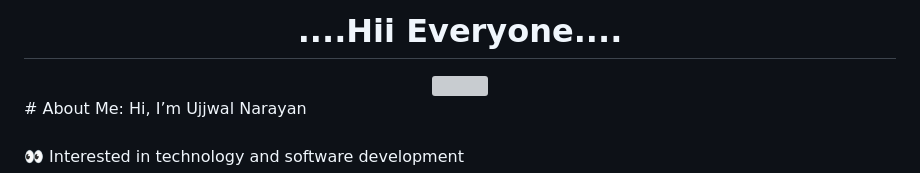
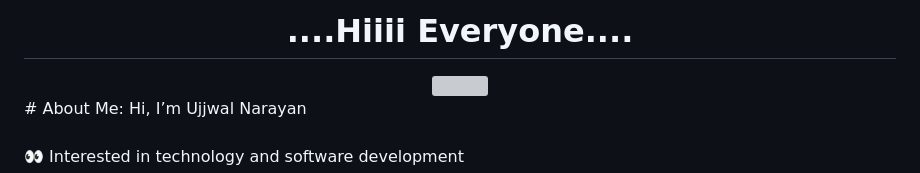
Before and after one commit to UJJWAL-7777/UJJWAL-7777, a Markdown page: README.md, the part around the change. GitHub-like rendering; grey boxes are pictures that could not be loaded.

```diff
--- a/README.md
+++ b/README.md
@@ -1,5 +1,5 @@
 <div align="center">
-  <H1>....Hii Everyone....</H1>
+  <H1>....Hiiii Everyone....</H1>
   <img src="https://i.pinimg.com/originals/19/76/ec/1976ec0323798268a977c29ed5e20ede.gif" />
 </div>
 # About Me:
```
